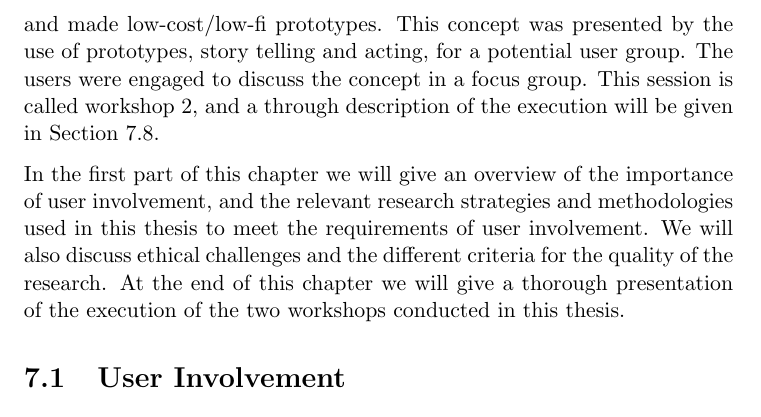
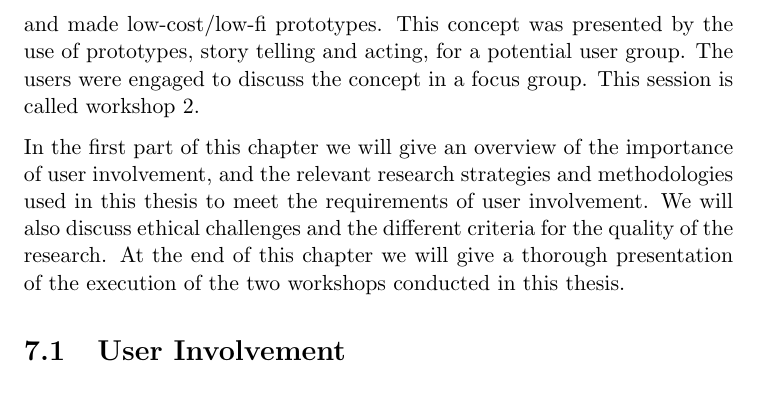
Before and after one commit to mathilwa/Master2013, a LaTeX thesis (report.tex, which reads methodology.tex): part of page 90 of 225, cut so that both start at the same text. Compiled offline with pdfLaTeX.

Commit message:
bare en bitteliten endring

```diff
--- a/methodology.tex
+++ b/methodology.tex
@@ -1,5 +1,5 @@
 \chapter{Methodology}
-When developing technology systems it is important to involve the user in the process to make something that fits the users needs and wants. Data collection is a key role to gather information about the users needs and to establish requirements to the systems. The primary methods used in this thesis are experimental simulation, and qualitative research methods like participatory observation and focus group interviews. In addition, support methods like video and audio recording, and a survey are used. The latter was used to in an efficient way gather information about  who the informants were, and their attitudes towards exercising and technology in general. We arranged two sessions, which we have called workshops.  The definition of a workshop is "A meeting at which a group of people engage in intensive discussion and activity on a particular subject or project" \cite{dictionary}. This definition fits well with both our sessions. Workshop 1 was organized as an experimental simulation, as defined by McGrath \cite{McGrath}. We invited a group of relevant users to participate in a setting that we tried to make as natural as possible. Experimental simulation will be described in more detail in Section \ref{sec:experimental} The execution of workshop 1 will be described closer in Section \ref{sec:ws1}. Based on the findings from workshop 1, in addition to findings done in the literature, we developed requirements for a video game concept, and made low-cost/low-fi prototypes. This concept was presented by the use of prototypes, story telling and acting, for a potential user group. The users were engaged to discuss the concept in a focus group. This session is called workshop 2, and a through description of the execution will be given in Section \ref{sec:ws2}.
+When developing technology systems it is important to involve the user in the process to make something that fits the users needs and wants. Data collection is a key role to gather information about the users needs and to establish requirements to the systems. The primary methods used in this thesis are experimental simulation, and qualitative research methods like participatory observation and focus group interviews. In addition, support methods like video and audio recording, and a survey are used. The latter was used to in an efficient way gather information about  who the informants were, and their attitudes towards exercising and technology in general. We arranged two sessions, which we have called workshops.  The definition of a workshop is "A meeting at which a group of people engage in intensive discussion and activity on a particular subject or project" \cite{dictionary}. This definition fits well with both our sessions. Workshop 1 was organized as an experimental simulation, as defined by McGrath \cite{McGrath}. We invited a group of relevant users to participate in a setting that we tried to make as natural as possible. Experimental simulation will be described in more detail in Section \ref{sec:experimental} The execution of workshop 1 will be described closer in Section \ref{sec:ws1}. Based on the findings from workshop 1, in addition to findings done in the literature, we developed requirements for a video game concept, and made low-cost/low-fi prototypes. This concept was presented by the use of prototypes, story telling and acting, for a potential user group. The users were engaged to discuss the concept in a focus group. This session is called workshop 2.
 
 In the first part of this chapter we will give an overview of the importance of user involvement, and the relevant research strategies and methodologies used in this thesis to meet the requirements of user involvement. We will also discuss ethical challenges and the different criteria for the quality of the research. At the end of this chapter we will give a thorough presentation of the execution of the two workshops conducted in this thesis.
 
```
